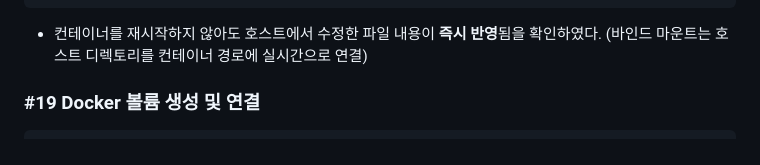
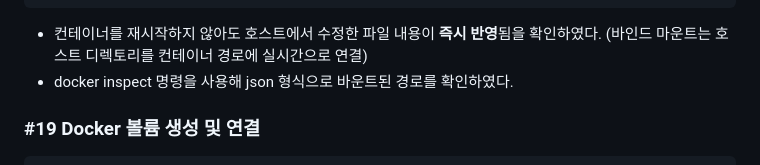
Before and after one commit to nahyun2/codr_01, a Markdown page: docker_report.md, the part around the change. Rendered like a GitHub page.

````diff
--- a/docker_report.md
+++ b/docker_report.md
@@ -342,6 +342,7 @@ curl http://localhost:8081
 <p>호스트에서 수정한 내용입니다.</p>
 ```
 - 컨테이너를 재시작하지 않아도 호스트에서 수정한 파일 내용이 **즉시 반영**됨을 확인하였다. (바인드 마운트는 호스트 디렉토리를 컨테이너 경로에 실시간으로 연결)
+- docker inspect 명령을 사용해 json 형식으로 바운트된 경로를 확인하였다.
 
 ### #19 Docker 볼륨 생성 및 연결
 
````
